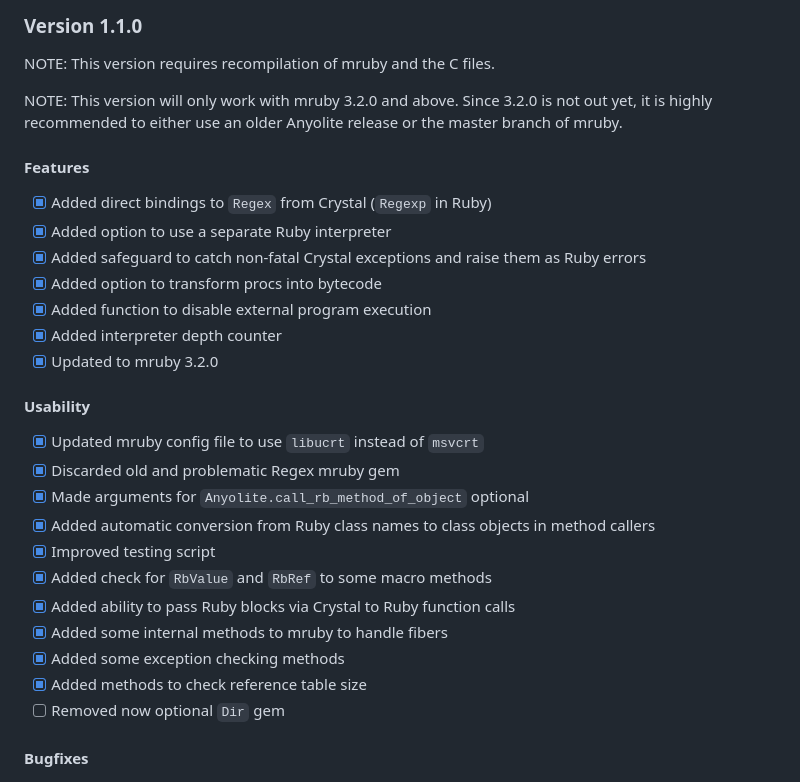
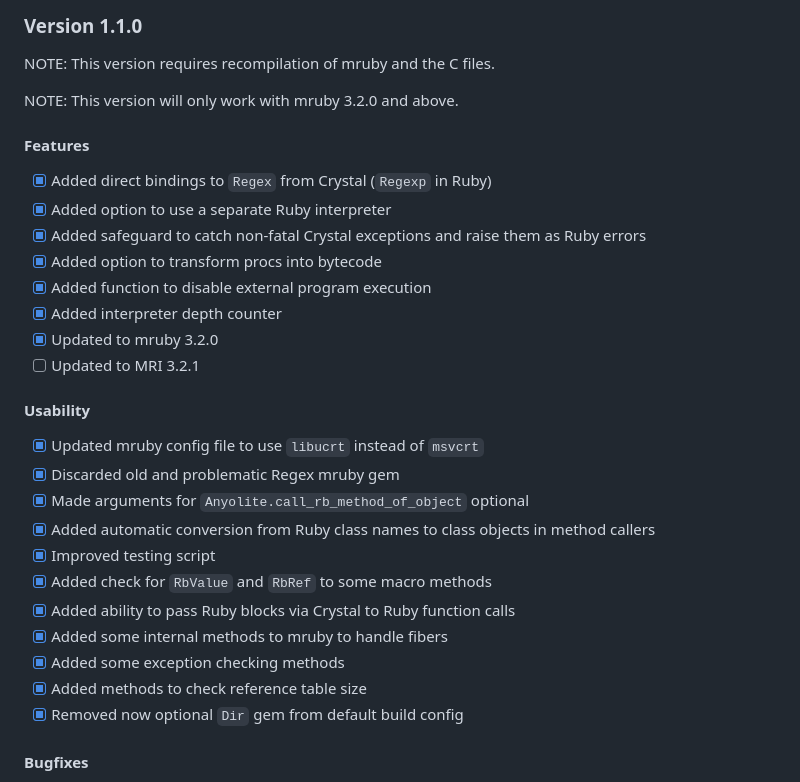
Before and after one commit to Anyolite/anyolite, a Markdown page: README.md, the part around the change. Drawn GitHub-style.

Commit message:
Updated changelog

```diff
--- a/README.md
+++ b/README.md
@@ -145,8 +145,6 @@ The term 'anyoli' means 'green' in the Maasai language, thus naming 'anyolite'.
 NOTE: This version requires recompilation of mruby and the C files.
 
 NOTE: This version will only work with mruby 3.2.0 and above.
-Since 3.2.0 is not out yet, it is highly recommended to either use an older Anyolite
-release or the master branch of mruby.
 
 #### Features
 
@@ -157,6 +155,7 @@ release or the master branch of mruby.
 * [X] Added function to disable external program execution
 * [X] Added interpreter depth counter
 * [X] Updated to mruby 3.2.0
+* [ ] Updated to MRI 3.2.1
 
 #### Usability
 
@@ -170,7 +169,7 @@ release or the master branch of mruby.
 * [X] Added some internal methods to mruby to handle fibers
 * [X] Added some exception checking methods
 * [X] Added methods to check reference table size
-* [ ] Removed now optional `Dir` gem
+* [X] Removed now optional `Dir` gem from default build config
 
 #### Bugfixes
 
```
